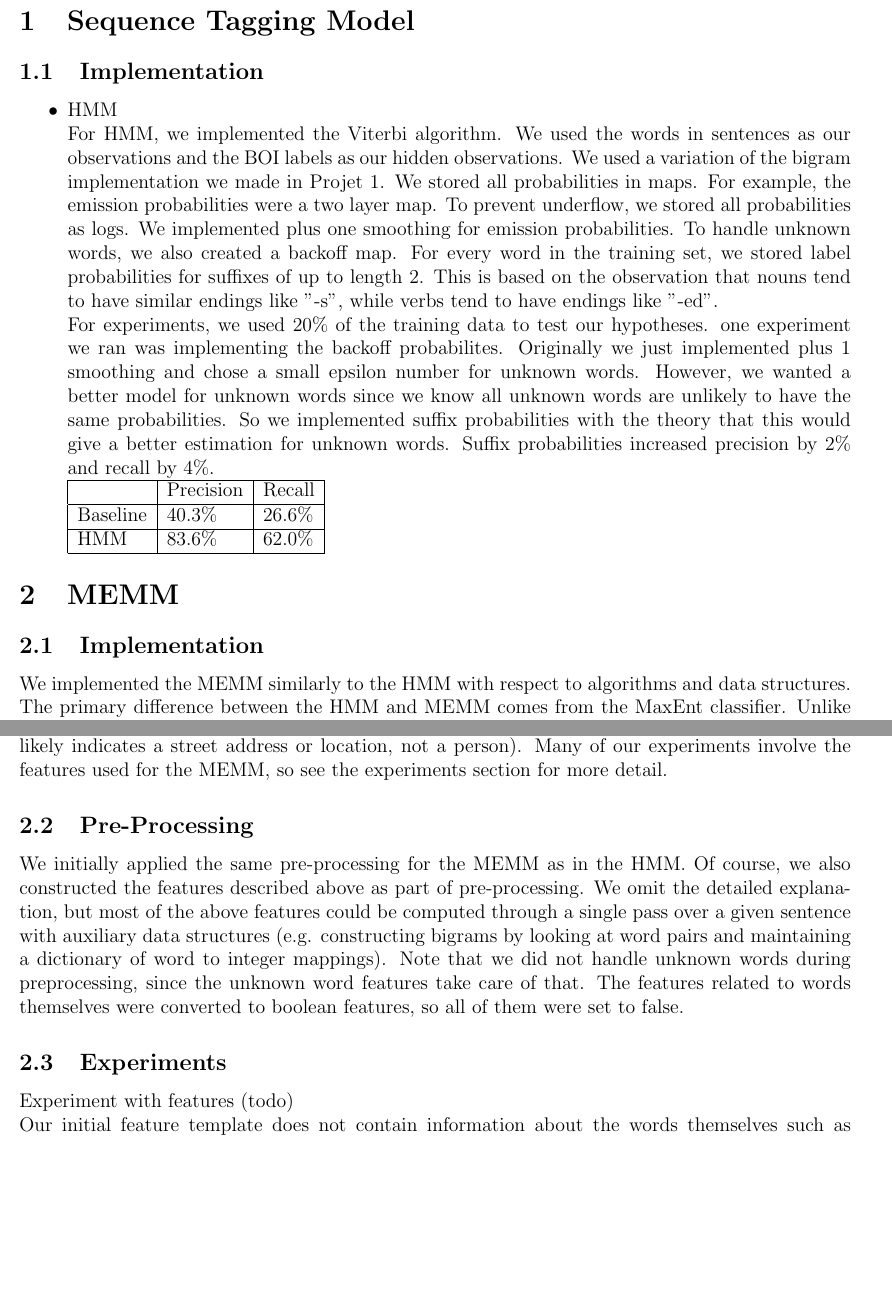
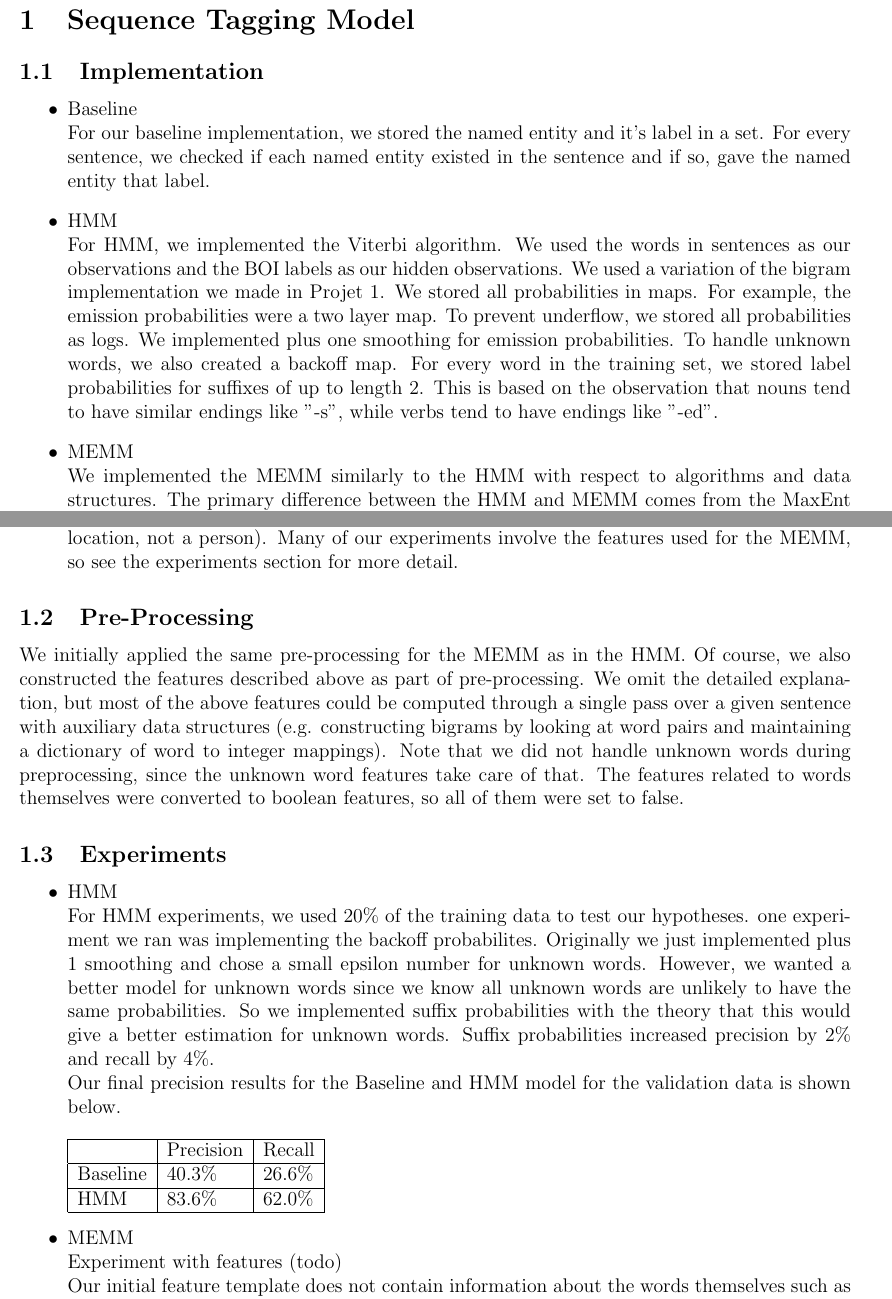
Before and after one commit to Jachua/NER, a LaTeX document (report.tex): two parts of pages 1 and 2 of 3, joined at a grey line, cut so that both start at the same text, the shorter picture padded with empty space. Compiled offline with pdfLaTeX.

Commit message:
Add baseline implementation

```diff
--- a/report.tex
+++ b/report.tex
@@ -17,23 +17,11 @@
 \section{Sequence Tagging Model}
 \subsection{Implementation}
 \begin{itemize}
+\item Baseline\\
+For our baseline implementation, we stored the named entity and it's label in a set. For every sentence, we checked if each named entity existed in the sentence and if so, gave the named entity that label.
 \item HMM\\
 For HMM, we implemented the Viterbi algorithm. We used the words in sentences as our observations and the BOI labels as our hidden observations. We used a variation of the bigram implementation we made in Projet 1. We stored all probabilities in maps. For example, the emission probabilities were a two layer map. To prevent underflow, we stored all probabilities as logs. We implemented plus one smoothing for emission probabilities. To handle unknown words, we also created a backoff map. For every word in the training set, we stored label probabilities for suffixes of up to length 2. This is based on the observation that nouns tend to have similar endings like "-s", while verbs tend to have endings like "-ed".
-\newline
-For experiments, we used 20\% of the training data to test our hypotheses. one experiment we ran was implementing the backoff probabilites. Originally we just implemented plus 1 smoothing and chose a small epsilon number for unknown words. However, we wanted a better model for unknown words since we know all unknown words are unlikely to have the same probabilities. So we implemented suffix probabilities with the theory that this would give a better estimation for unknown words. Suffix probabilities increased precision by 2\% and recall by 4\%.
-\newline
-\begin{tabular}{|l|l|l|}
-\hline
-& Precision & Recall \\
-\hline
-Baseline & 40.3\% & 26.6\%\\
-\hline
-HMM      & 83.6\% & 62.0\%\\
-\hline
-\end{tabular}
-\end{itemize}
-\section{MEMM}
-\subsection{Implementation}
+\item MEMM\\
 We implemented the MEMM similarly to the HMM with respect to algorithms and data structures. The primary difference between the HMM and MEMM comes from the MaxEnt classifier. Unlike an HMM, a MEMM predicts tags by computing the probability $P(c|x)$ with a MaxEnt classifier, where $c$ is a class (in this case a tag) and $x$ is some feature vector. The MaxEnt classifier code we used comes from {\tt nltk}, and all other code is original.
 
 During the training process, we iterate over the data and construct features for each example sentence. Then we pass the features and labels (BIO tags) to the classifier to train. To predict tags for a sentence in the test data, we construct the feature set for a given test sentence and run the Viterbi algorithm on that sentence (the probabilities come from the trained MaxEnt classifier). We used a dictionary to represent features, since the NLTK MaxEnt classifier converts non-boolean feature dictionaries to boolean feature vectors.
@@ -51,11 +39,28 @@ w_{i - 1}w_i,\ w_iw_{i + 1},\ POS_{i - 2},\ POS_{i - 1},\\
 \end{equation*}
 where $w_i$ is the $i$th word, $POS_i$ is the part-of-speech tag for $w_i$, and $NER_i$ is the NER tag for $w_i$ (consecutive symbols are bigrams). {\tt word\_shape} refers to the ``format" of a word, so something like ``Donald" would be {\tt Xxxxxx} and something like ``a2z" would be {\tt xdx}.
 The intuition behind these features is that they provide a variety of information about the ``neighborhood" of a word whose tag is being predicted. Considering typical sentences and the way a human would approach the sequence tagging task, we believed that both previous and future words as well as corresponding parts of speech would help the MEMM tag correctly. Bigram features were included because named entities often span multiple words, like ``New York Police Department" or ``Donald Trump." Features like ``word shape" and {\tt has\_number} help with unknown words (since we did not use any tools like language model smoothing) and provide strong signals as to the type of entity (e.g. {\tt has\_number} likely indicates a street address or location, not a person). Many of our experiments involve the features used for the MEMM, so see the experiments section for more detail.
+\end{itemize}
 \subsection{Pre-Processing}
 We initially applied the same pre-processing for the MEMM as in the HMM. Of course, we also constructed the features described above as part of pre-processing. We omit the detailed explanation, but most of the above features could be computed through a single pass over a given sentence with auxiliary data structures (e.g. constructing bigrams by looking at word pairs and maintaining a dictionary of word to integer mappings). Note that we did not handle unknown words during preprocessing, since the unknown word features take care of that. The features related to words themselves were converted to boolean features, so all of them were set to false.
 \subsection{Experiments}
+\begin{itemize}
+\item HMM\\
+For HMM experiments, we used 20\% of the training data to test our hypotheses. one experiment we ran was implementing the backoff probabilites. Originally we just implemented plus 1 smoothing and chose a small epsilon number for unknown words. However, we wanted a better model for unknown words since we know all unknown words are unlikely to have the same probabilities. So we implemented suffix probabilities with the theory that this would give a better estimation for unknown words. Suffix probabilities increased precision by 2\% and recall by 4\%.\\
+Our final precision results for the Baseline and HMM model for the validation data is shown below.\\
+\newline
+\begin{tabular}{|l|l|l|}
+\hline
+& Precision & Recall \\
+\hline
+Baseline & 40.3\% & 26.6\%\\
+\hline
+HMM      & 83.6\% & 62.0\%\\
+\hline
+\end{tabular}
+\item MEMM\\
 Experiment with features (todo)\\
 Our initial feature template does not contain information about the words themselves such as whether they contain numbers or the shape the words. As a result, unknown words are not represented properly since they tend to be all zeros on the boolean features. Therefore we experimented with the template for handling unknown words as suggested in the textbook. We noted that this kind of input tends to become very informative when predicting whether a word should NOT be associated with a certain label. For instance, if a word does not contain an uppercase letter, then it is very unlikely to be tagged with either $B-LOC, B_MISC, B-PER$ or $B-ORG$. Indeed, all of them are ranked top among the most informative feature, with the most weighted feature among them having a weight of -10, while the $30^th$ most informative feature has a weight with a value of 5.
+\end{itemize}
 \subsection{Results}
 (todo)
 \section{HMMs vs. MEMMs}
```
